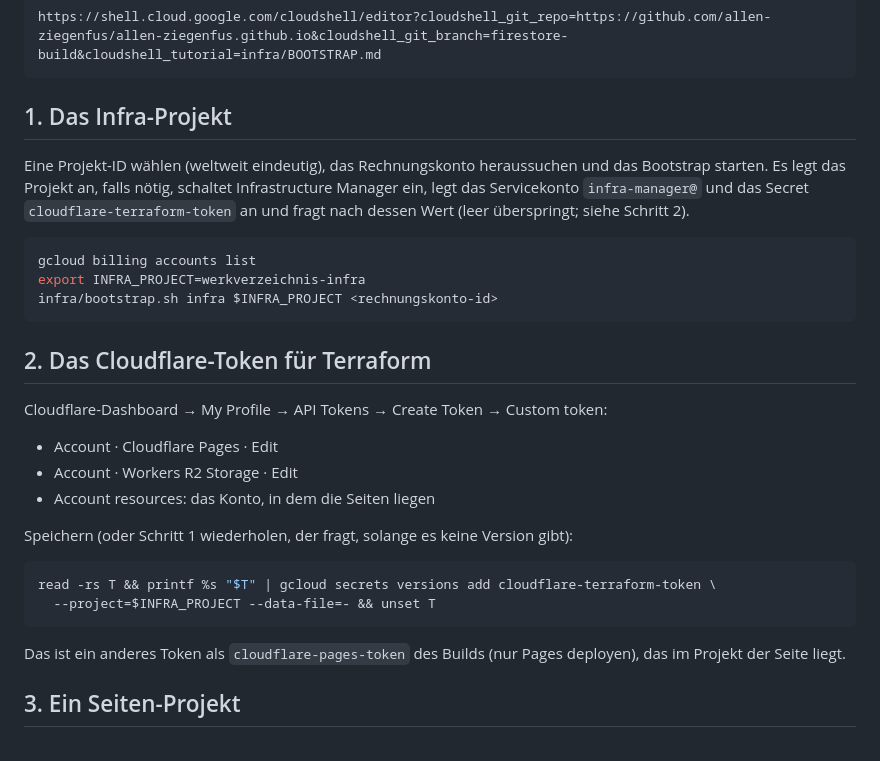
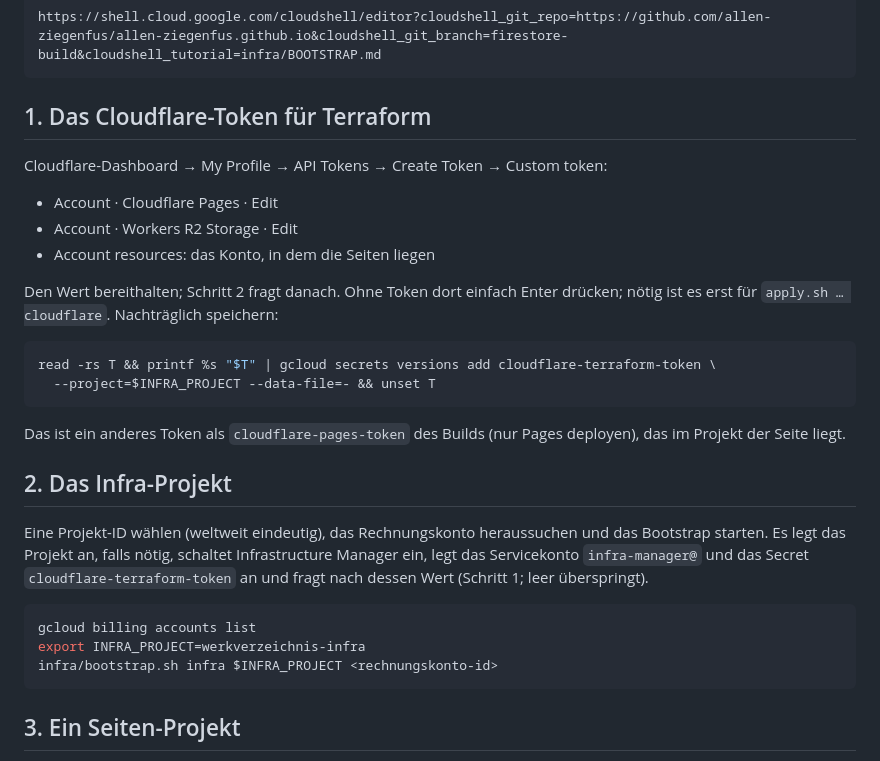
Before and after one commit to allen-ziegenfus/allen-ziegenfus.github.io, a Markdown page: infra/BOOTSTRAP.md, the part around the change. GitHub-like rendering.

Commit message:
BOOTSTRAP.md: Cloudflare-Token vor dem Infra-Projekt (#22)
Das Bootstrap fragt nach dem Token; die Anleitung dafür kam erst danach.

````diff
--- a/infra/BOOTSTRAP.md
+++ b/infra/BOOTSTRAP.md
@@ -17,21 +17,7 @@ erledigt die wenigen Schritte, die Terraform nicht kann. In der Cloud Shell öff
 https://shell.cloud.google.com/cloudshell/editor?cloudshell_git_repo=https://github.com/allen-ziegenfus/allen-ziegenfus.github.io&cloudshell_git_branch=firestore-build&cloudshell_tutorial=infra/BOOTSTRAP.md
 ```
 
-## 1. Das Infra-Projekt
-
-Eine Projekt-ID wählen (weltweit eindeutig), das Rechnungskonto heraussuchen und
-das Bootstrap starten. Es legt das Projekt an, falls nötig, schaltet
-Infrastructure Manager ein, legt das Servicekonto `infra-manager@` und das Secret
-`cloudflare-terraform-token` an und fragt nach dessen Wert (leer überspringt;
-siehe Schritt 2).
-
-```sh
-gcloud billing accounts list
-export INFRA_PROJECT=werkverzeichnis-infra
-infra/bootstrap.sh infra $INFRA_PROJECT <rechnungskonto-id>
-```
-
-## 2. Das Cloudflare-Token für Terraform
+## 1. Das Cloudflare-Token für Terraform
 
 Cloudflare-Dashboard → My Profile → API Tokens → Create Token → Custom token:
 
@@ -39,7 +25,8 @@ Cloudflare-Dashboard → My Profile → API Tokens → Create Token → Custom t
 - Account · Workers R2 Storage · Edit
 - Account resources: das Konto, in dem die Seiten liegen
 
-Speichern (oder Schritt 1 wiederholen, der fragt, solange es keine Version gibt):
+Den Wert bereithalten; Schritt 2 fragt danach. Ohne Token dort einfach Enter
+drücken; nötig ist es erst für `apply.sh … cloudflare`. Nachträglich speichern:
 
 ```sh
 read -rs T && printf %s "$T" | gcloud secrets versions add cloudflare-terraform-token \
@@ -48,6 +35,20 @@ read -rs T && printf %s "$T" | gcloud secrets versions add cloudflare-terraform-
 
 Das ist ein anderes Token als `cloudflare-pages-token` des Builds (nur Pages
 deployen), das im Projekt der Seite liegt.
+
+## 2. Das Infra-Projekt
+
+Eine Projekt-ID wählen (weltweit eindeutig), das Rechnungskonto heraussuchen und
+das Bootstrap starten. Es legt das Projekt an, falls nötig, schaltet
+Infrastructure Manager ein, legt das Servicekonto `infra-manager@` und das Secret
+`cloudflare-terraform-token` an und fragt nach dessen Wert (Schritt 1;
+leer überspringt).
+
+```sh
+gcloud billing accounts list
+export INFRA_PROJECT=werkverzeichnis-infra
+infra/bootstrap.sh infra $INFRA_PROJECT <rechnungskonto-id>
+```
 
 ## 3. Ein Seiten-Projekt
 
````
